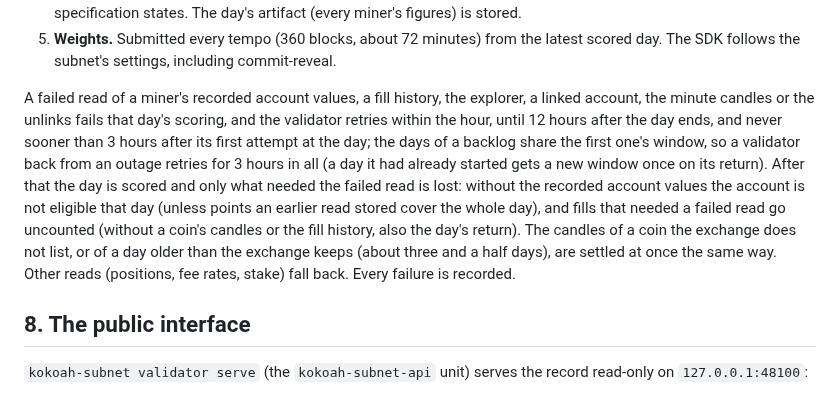
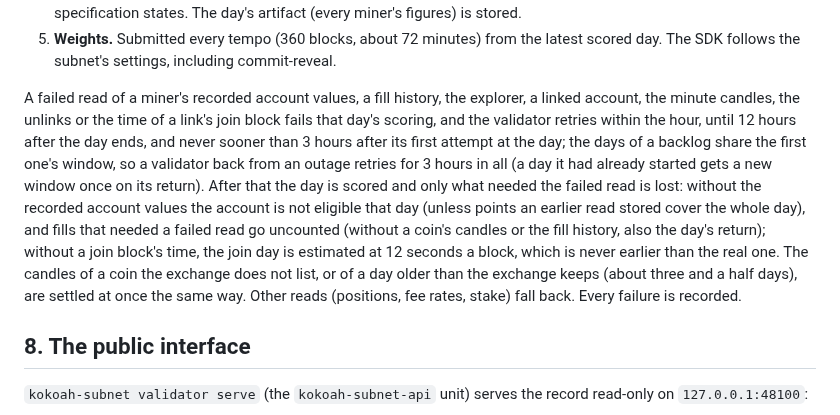
Before and after one commit to kokoahdotcom/kokoah-subnet, a Markdown page: docs/validators.md, the part around the change. Drawn GitHub-style.

Commit message:
validators guide: the join block time read

```diff
--- a/docs/validators.md
+++ b/docs/validators.md
@@ -164,16 +164,17 @@ All times are UTC.
 5. **Weights.** Submitted every tempo (360 blocks, about 72 minutes) from the latest scored day. The SDK follows the
    subnet's settings, including commit-reveal.
 
-A failed read of a miner's recorded account values, a fill history, the explorer, a linked account, the minute candles
-or the unlinks fails that day's scoring, and the validator retries within the hour, until 12 hours after the day ends,
-and never sooner than 3 hours after its first attempt at the day; the days of a backlog share the first one's window,
-so a validator back from an outage retries for 3 hours in all (a day it had already started gets a new window once on
-its return). After that the day is scored and only what needed the failed read is lost: without the recorded account
-values the account is not eligible that day (unless points an earlier read stored cover the whole day), and fills that
-needed a failed read go uncounted (without a coin's candles or the fill history, also the day's return). The candles
-of a coin the exchange does not list, or of a day older than the exchange keeps (about three and a half days), are
-settled at once the same way. Other reads (positions, fee rates, stake) fall
-back. Every failure is recorded.
+A failed read of a miner's recorded account values, a fill history, the explorer, a linked account, the minute
+candles, the unlinks or the time of a link's join block fails that day's scoring, and the validator retries within the
+hour, until 12 hours after the day ends, and never sooner than 3 hours after its first attempt at the day; the days of
+a backlog share the first one's window, so a validator back from an outage retries for 3 hours in all (a day it had
+already started gets a new window once on its return). After that the day is scored and only what needed the failed
+read is lost: without the recorded account values the account is not eligible that day (unless points an earlier read
+stored cover the whole day), and fills that needed a failed read go uncounted (without a coin's candles or the fill
+history, also the day's return); without a join block's time, the join day is estimated at 12 seconds a block, which
+is never earlier than the real one. The candles of a coin the exchange does not list, or of a day older than the
+exchange keeps (about three and a half days), are settled at once the same way. Other reads (positions, fee rates,
+stake) fall back. Every failure is recorded.
 
 ## 8. The public interface
 
```
